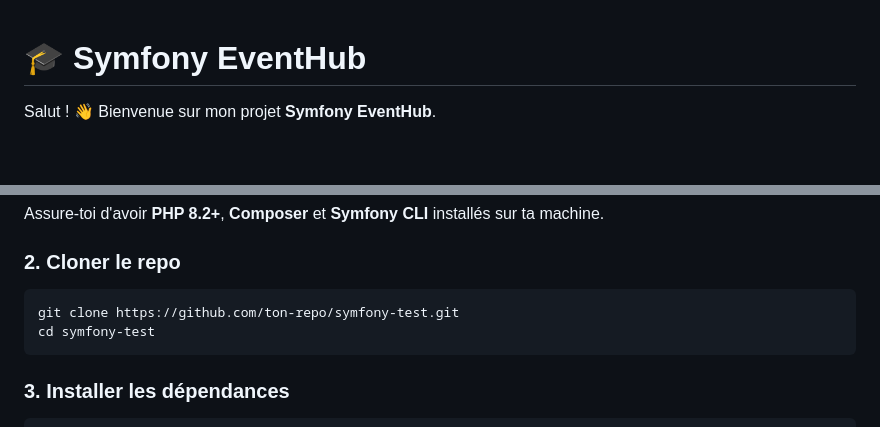
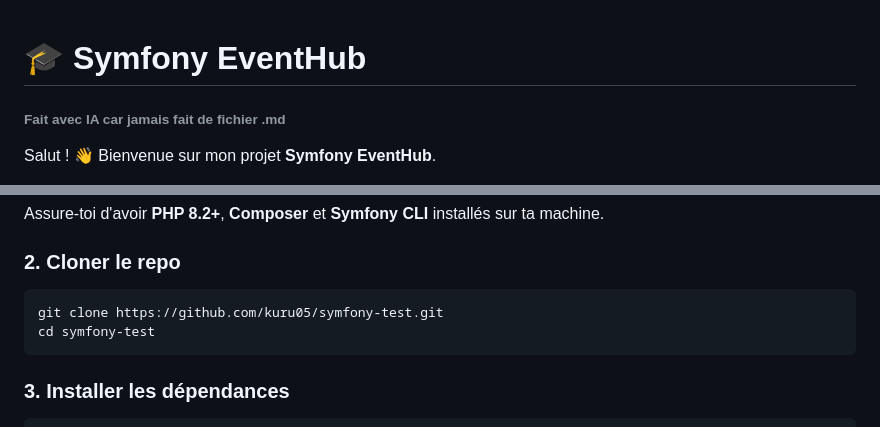
Before and after one commit to kuru05/symfony-exam, a Markdown page: README.md, 2 parts joined by grey strips. GitHub-like rendering; blank space fills up the shorter version.

Commit message:
Modify README with new repo link and AI note
Updated repository URL and added a note about AI assistance.

````diff
--- a/README.md
+++ b/README.md
@@ -1,5 +1,5 @@
 # 🎓 Symfony EventHub
-
+###### Fait avec IA car jamais fait de fichier .md
 Salut ! 👋 Bienvenue sur mon projet **Symfony EventHub**.
 
 Ceci est une application web développée dans le cadre de mon apprentissage du framework **Symfony**. Le but était de créer une plateforme web pour la gestion d'événements, avec une partie blog et une gestion complète des utilisateurs.
@@ -39,7 +39,7 @@ Assure-toi d'avoir **PHP 8.2+**, **Composer** et **Symfony CLI** installés sur
 
 ### 2. Cloner le repo
 ```bash
-git clone https://github.com/ton-repo/symfony-test.git
+git clone https://github.com/kuru05/symfony-test.git
 cd symfony-test
 ```
 
````
